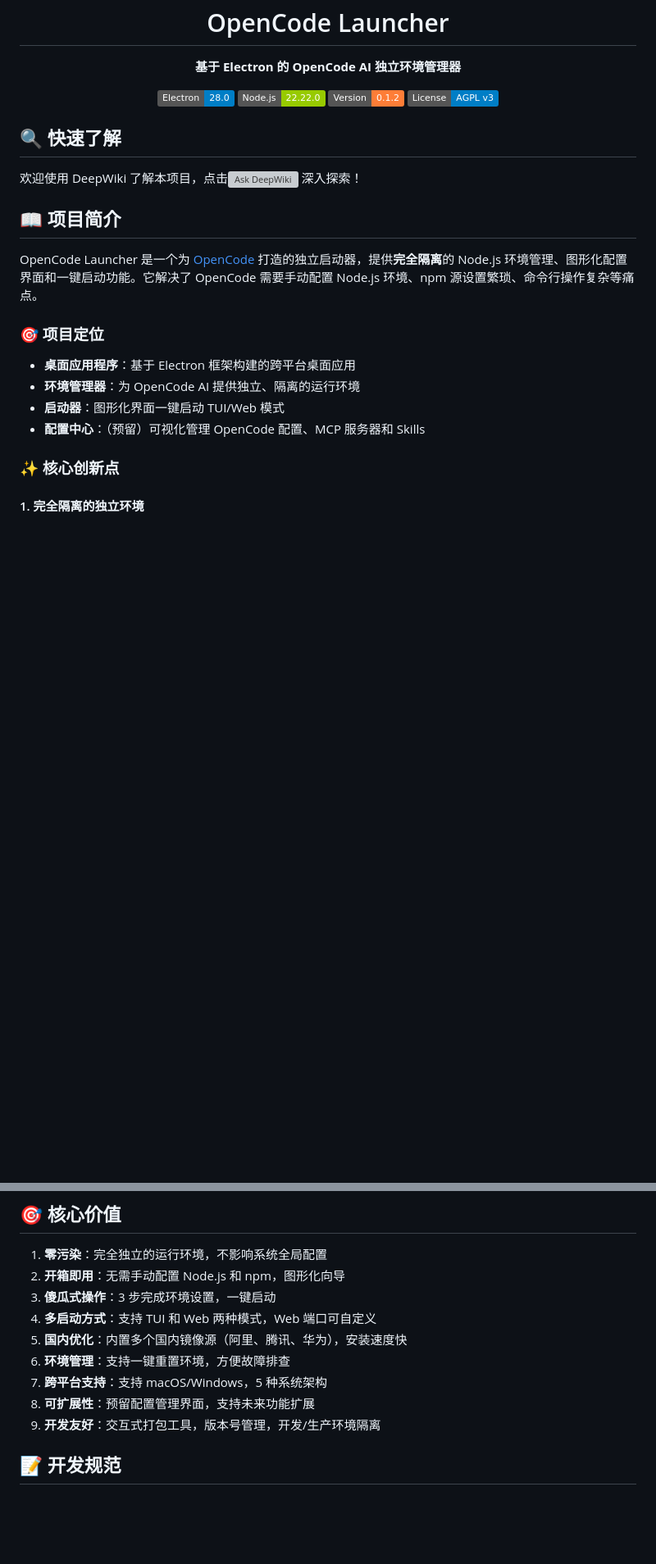
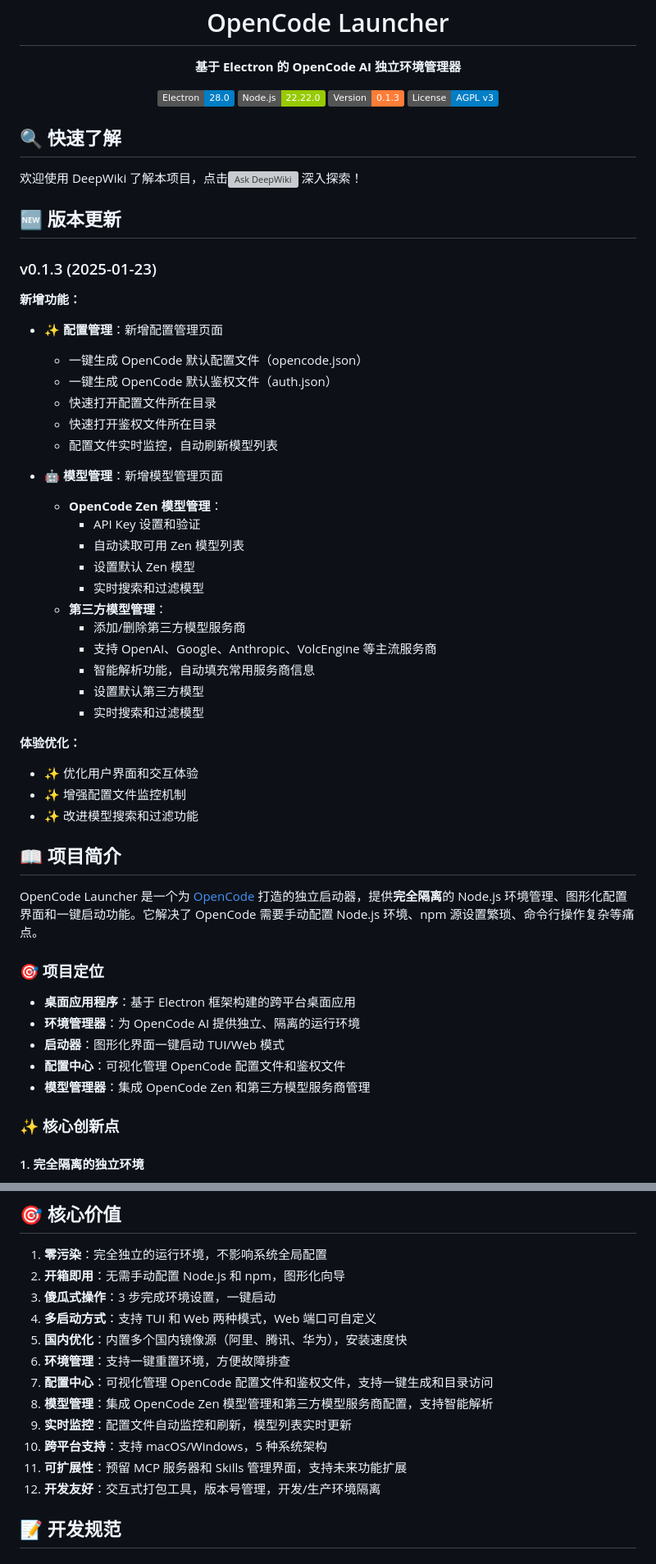
Before and after one commit to likeaturtle/OC-Launcher, a Markdown page: README.md, 2 parts joined by grey strips. Shown at 82% size. Drawn GitHub-style; badges without logos; blank space fills up the shorter version; grey boxes are pictures that could not be loaded.

```diff
--- a/README.md
+++ b/README.md
@@ -7,13 +7,43 @@
 <p align="center">
   <img src="https://img.shields.io/badge/Electron-28.0-blue" alt="Electron">
   <img src="https://img.shields.io/badge/Node.js-22.22.0-green" alt="Node.js">
-  <img src="https://img.shields.io/badge/Version-0.1.2-orange" alt="Version">
+  <img src="https://img.shields.io/badge/Version-0.1.3-orange" alt="Version">
   <img src="https://img.shields.io/badge/License-AGPL%20v3-blue" alt="License">
 </p>
 
 ## 🔍 快速了解
 欢迎使用 DeepWiki 了解本项目，点击[![Ask DeepWiki](https://deepwiki.com/badge.svg)](https://deepwiki.com/likeaturtle/OC-Launcher)
 深入探索！
+
+## 🆕 版本更新
+
+### v0.1.3 (2025-01-23)
+
+**新增功能：**
+- ✨ **配置管理**：新增配置管理页面
+  - 一键生成 OpenCode 默认配置文件（opencode.json）
+  - 一键生成 OpenCode 默认鉴权文件（auth.json）
+  - 快速打开配置文件所在目录
+  - 快速打开鉴权文件所在目录
+  - 配置文件实时监控，自动刷新模型列表
+
+- 🤖 **模型管理**：新增模型管理页面
+  - **OpenCode Zen 模型管理**：
+    - API Key 设置和验证
+    - 自动读取可用 Zen 模型列表
+    - 设置默认 Zen 模型
+    - 实时搜索和过滤模型
+  - **第三方模型管理**：
+    - 添加/删除第三方模型服务商
+    - 支持 OpenAI、Google、Anthropic、VolcEngine 等主流服务商
+    - 智能解析功能，自动填充常用服务商信息
+    - 设置默认第三方模型
+    - 实时搜索和过滤模型
+
+**体验优化：**
+- ✨ 优化用户界面和交互体验
+- ✨ 增强配置文件监控机制
+- ✨ 改进模型搜索和过滤功能
 
 
 ## 📖 项目简介
@@ -25,7 +55,8 @@ OpenCode Launcher 是一个为 [OpenCode](https://opencode.ai/) 打造的独立
 - **桌面应用程序**：基于 Electron 框架构建的跨平台桌面应用
 - **环境管理器**：为 OpenCode AI 提供独立、隔离的运行环境
 - **启动器**：图形化界面一键启动 TUI/Web 模式
-- **配置中心**：（预留）可视化管理 OpenCode 配置、MCP 服务器和 Skills
+- **配置中心**：可视化管理 OpenCode 配置文件和鉴权文件
+- **模型管理器**：集成 OpenCode Zen 和第三方模型服务商管理
 
 ### ✨ 核心创新点
 
@@ -509,9 +601,12 @@ OC-Launcher/
 4. **多启动方式**：支持 TUI 和 Web 两种模式，Web 端口可自定义
 5. **国内优化**：内置多个国内镜像源（阿里、腾讯、华为），安装速度快
 6. **环境管理**：支持一键重置环境，方便故障排查
-7. **跨平台支持**：支持 macOS/Windows，5 种系统架构
-8. **可扩展性**：预留配置管理界面，支持未来功能扩展
-9. **开发友好**：交互式打包工具，版本号管理，开发/生产环境隔离
+7. **配置中心**：可视化管理 OpenCode 配置文件和鉴权文件，支持一键生成和目录访问
+8. **模型管理**：集成 OpenCode Zen 模型管理和第三方模型服务商配置，支持智能解析
+9. **实时监控**：配置文件自动监控和刷新，模型列表实时更新
+10. **跨平台支持**：支持 macOS/Windows，5 种系统架构
+11. **可扩展性**：预留 MCP 服务器和 Skills 管理界面，支持未来功能扩展
+12. **开发友好**：交互式打包工具，版本号管理，开发/生产环境隔离
 
 ## 📝 开发规范
 
```
Also changed, not shown: other parts of README.md (+70 -9 lines).
